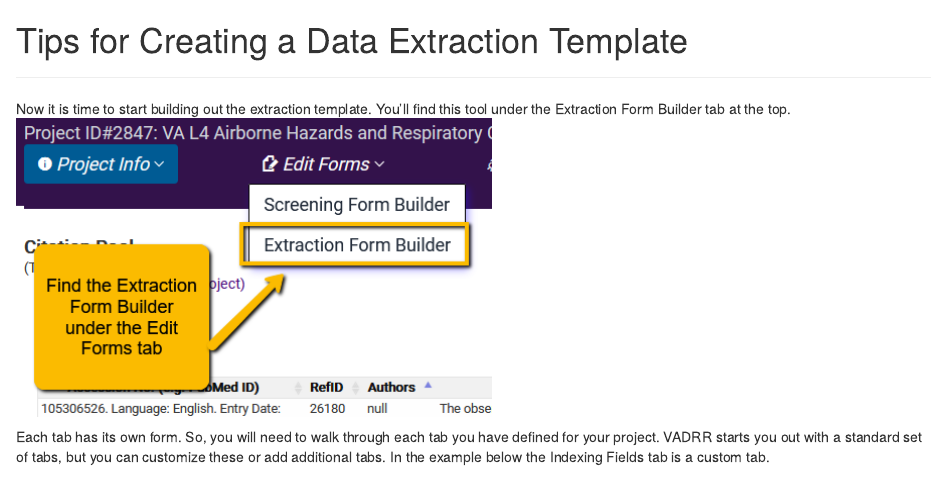
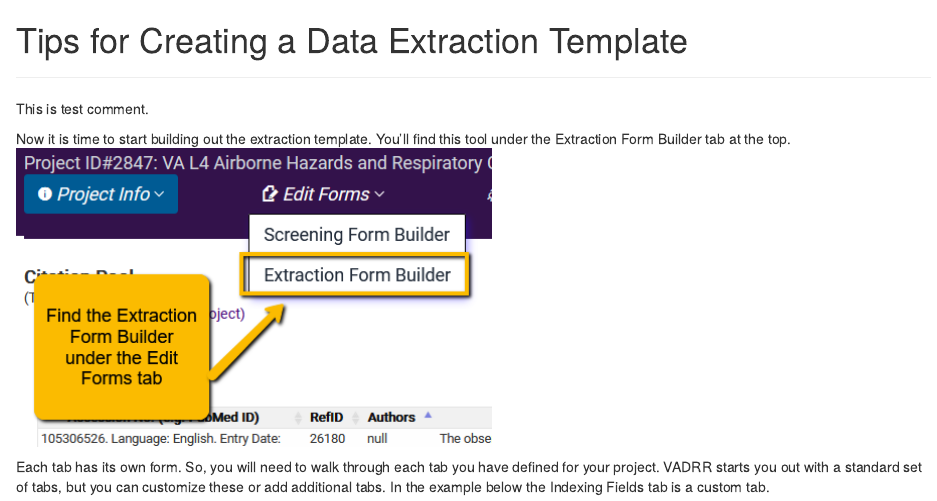
Before and after one commit to HOME-LEAP/VADRR-Manual, an R Markdown document (05-template.Rmd): the page in a window 1100 px wide, from its top. Rendered offline with R 4.5, knitr and Pandoc, with nearby package versions; drawn as R Markdown's standard HTML page in place of the format the file asks for.

Commit message:
Add test comment

```diff
--- a/05-template.Rmd
+++ b/05-template.Rmd
@@ -1,6 +1,8 @@
 # Tips for Creating a Data Extraction Template {#template}
 
 ---
+
+ This is test comment.
 
 Now it is time to start building out the extraction template. You’ll find this tool under the Extraction Form Builder tab at the top.
 <img src="_figs/5.1-extraction-form-builder-link.png">
```
Also changed, not shown: docs/05-template.md, docs/search.json, 1 other file.
